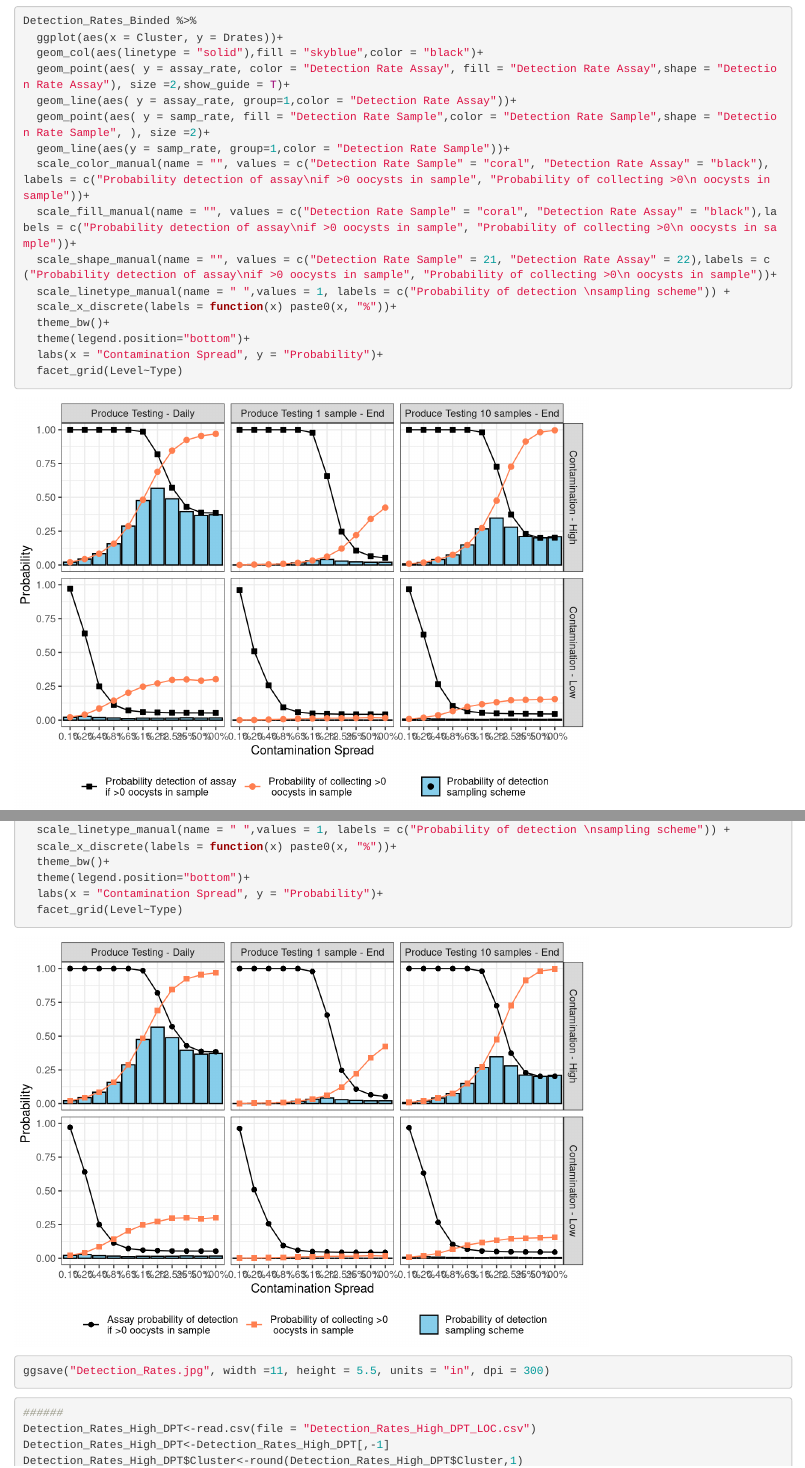
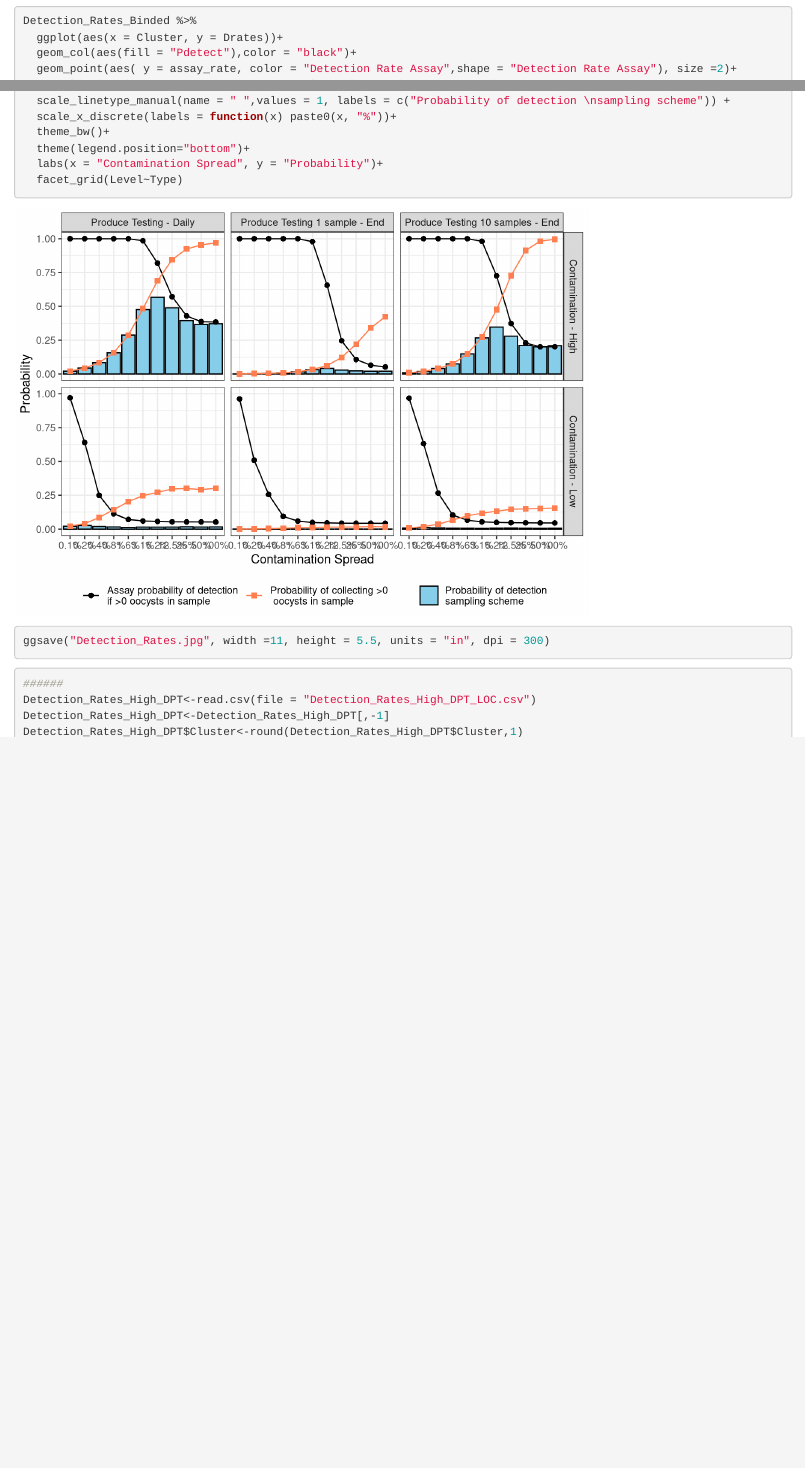
Before and after one commit to gareyes3/CPS-Farm-To-Facility-Cilantro, an R Markdown document (CPS Cilantro Scenarios Figures.Rmd): the page in a window 1100 px wide, from 8980 px down, and a second part further down, joined at a grey line. Rendered offline with R 4.5, knitr and Pandoc, with nearby package versions.

Commit message:
update to p detect

```diff
--- a/CPS Cilantro Scenarios Figures.Rmd
+++ b/CPS Cilantro Scenarios Figures.Rmd
@@ -158,24 +158,6 @@ Detection_Rates_Binded %>%
   theme(legend.position="bottom")+
   facet_grid(Level~Type)
 
-
-Detection_Rates_Binded %>%
-  ggplot(aes(x = Cluster, y = Drates))+
-  geom_col(aes(linetype = "solid"),fill = "skyblue",color = "black")+
-  geom_point(aes( y = assay_rate, color = "Detection Rate Assay", fill = "Detection Rate Assay",shape = "Detection Rate Assay"), size =2,show_guide = T)+
-  geom_line(aes( y = assay_rate, group=1,color = "Detection Rate Assay"))+
-  geom_point(aes( y = samp_rate, fill = "Detection Rate Sample",color = "Detection Rate Sample",shape = "Detection Rate Sample", ), size =2)+
-  geom_line(aes(y = samp_rate, group=1,color = "Detection Rate Sample"))+
-  scale_color_manual(name = "", values = c("Detection Rate Sample" = "coral", "Detection Rate Assay" = "black"), labels = c("Probability detection of assay\nif >0 oocysts in sample", "Probability of collecting >0\n oocysts in sample"))+
-  scale_fill_manual(name = "", values = c("Detection Rate Sample" = "coral", "Detection Rate Assay" = "black"),labels = c("Probability detection of assay\nif >0 oocysts in sample", "Probability of collecting >0\n oocysts in sample"))+
-  scale_shape_manual(name = "", values = c("Detection Rate Sample" = 21, "Detection Rate Assay" = 22),labels = c("Probability detection of assay\nif >0 oocysts in sample", "Probability of collecting >0\n oocysts in sample"))+
-  scale_linetype_manual(name = " ",values = 1, labels = c("Probability of detection \nsampling scheme")) +
-  scale_x_discrete(labels = function(x) paste0(x, "%"))+
-  theme_bw()+
-  theme(legend.position="bottom")+
-  labs(x = "Contamination Spread", y = "Probability")+
-  facet_grid(Level~Type)
-
 Detection_Rates_Binded %>%
   ggplot(aes(x = Cluster, y = Drates))+
   geom_col(aes(fill = "Pdetect"),color = "black")+
```
